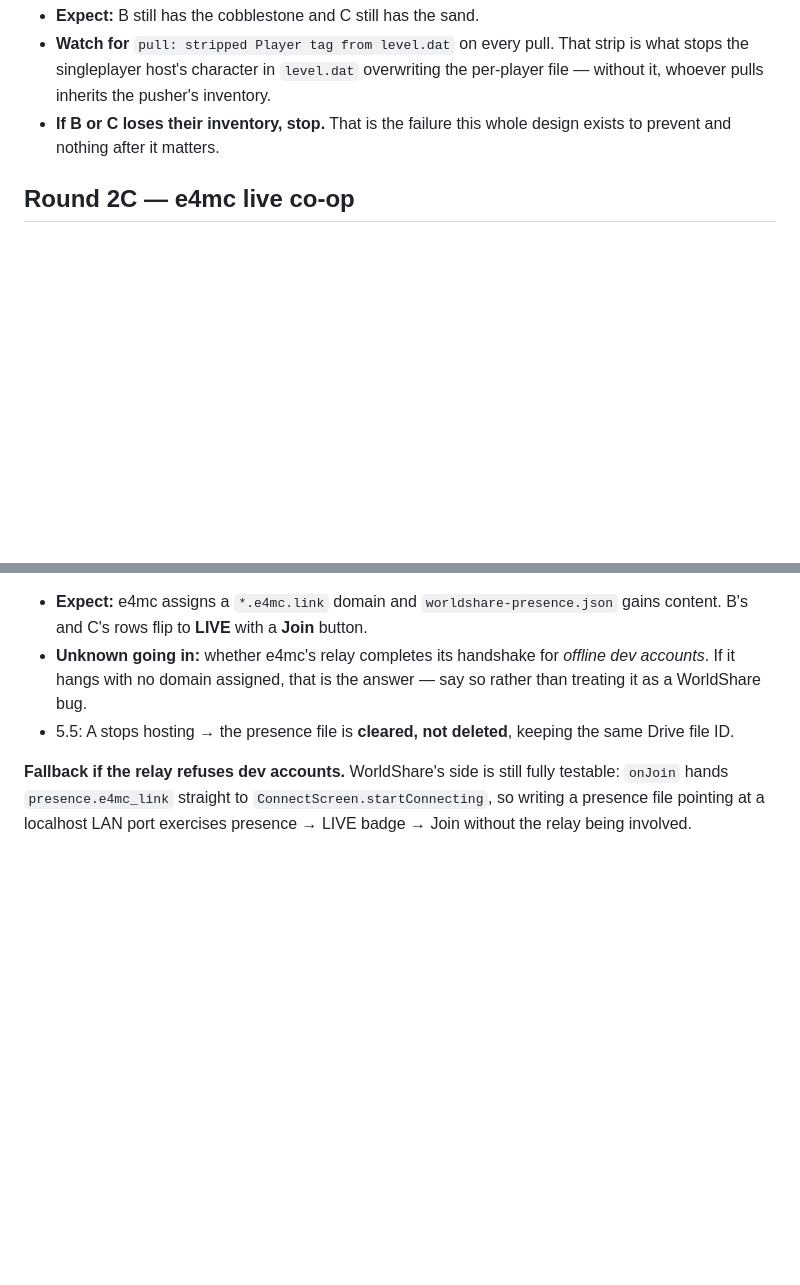
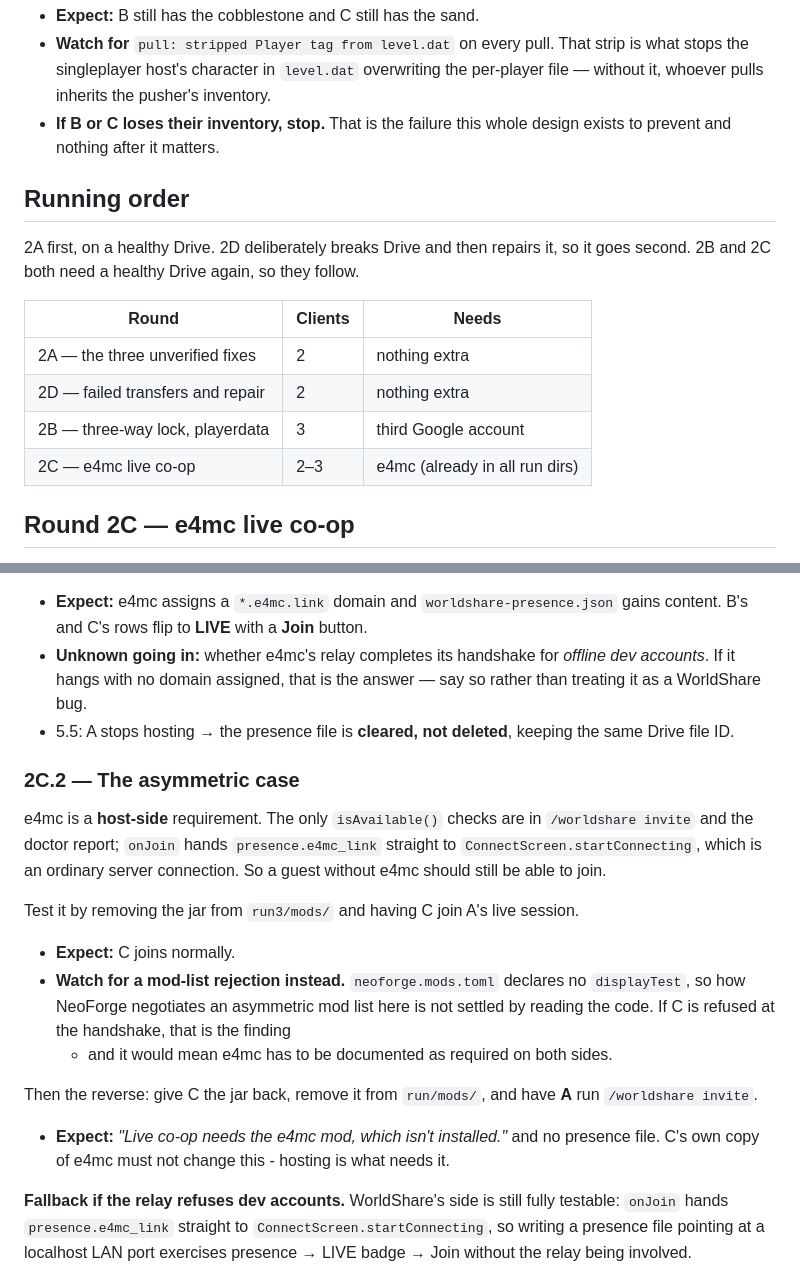
Before and after one commit to grantmderby/Worldshare, a Markdown page: docs/E2E_TEST_PLAN.md, 2 parts joined by grey strips. Rendered like a GitHub page; blank space fills up the shorter version.

Commit message:
Add the e4mc asymmetry case and a running order
e4mc turns out to be a host-side requirement only - the only isAvailable() checks
are in /worldshare invite and the doctor report, and onJoin hands the presence
link straight to ConnectScreen, which is an ordinary server connection. So a guest
without e4mc should be able to join. Should, because neoforge.mods.toml declares
no displayTest and how NeoForge negotiates an asymmetric mod list is not settled
by reading the code. Worth testing rather than assuming, since it decides whether
e4mc is documented as needed by one player or by everyone.

The running order matters now that 2D deliberately breaks Drive and repairs it.

```diff
--- a/docs/E2E_TEST_PLAN.md
+++ b/docs/E2E_TEST_PLAN.md
@@ -410,6 +410,18 @@ bucket 0. So when A pushes, A rewrites B's and C's characters from A's disk.
 - **If B or C loses their inventory, stop.** That is the failure this whole design
   exists to prevent and nothing after it matters.
 
+## Running order
+
+2A first, on a healthy Drive. 2D deliberately breaks Drive and then repairs it, so
+it goes second. 2B and 2C both need a healthy Drive again, so they follow.
+
+| Round | Clients | Needs |
+|---|---|---|
+| 2A — the three unverified fixes | 2 | nothing extra |
+| 2D — failed transfers and repair | 2 | nothing extra |
+| 2B — three-way lock, playerdata | 3 | third Google account |
+| 2C — e4mc live co-op | 2–3 | e4mc (already in all run dirs) |
+
 ## Round 2C — e4mc live co-op
 
 The jar is now in `run/mods`, `run2/mods` and `run3/mods`; in round 1 only `run/`
@@ -424,6 +436,28 @@ had it, which is why client B reported it missing.
   rather than treating it as a WorldShare bug.
 - 5.5: A stops hosting → the presence file is **cleared, not deleted**, keeping the
   same Drive file ID.
+
+### 2C.2 — The asymmetric case
+
+e4mc is a **host-side** requirement. The only `isAvailable()` checks are in
+`/worldshare invite` and the doctor report; `onJoin` hands `presence.e4mc_link`
+straight to `ConnectScreen.startConnecting`, which is an ordinary server
+connection. So a guest without e4mc should still be able to join.
+
+Test it by removing the jar from `run3/mods/` and having C join A's live session.
+
+- **Expect:** C joins normally.
+- **Watch for a mod-list rejection instead.** `neoforge.mods.toml` declares no
+  `displayTest`, so how NeoForge negotiates an asymmetric mod list here is not
+  settled by reading the code. If C is refused at the handshake, that is the finding
+  - and it would mean e4mc has to be documented as required on both sides.
+
+Then the reverse: give C the jar back, remove it from `run/mods/`, and have **A**
+run `/worldshare invite`.
+
+- **Expect:** *"Live co-op needs the e4mc mod, which isn't installed."* and no
+  presence file. C's own copy of e4mc must not change this - hosting is what needs
+  it.
 
 **Fallback if the relay refuses dev accounts.** WorldShare's side is still fully
 testable: `onJoin` hands `presence.e4mc_link` straight to
```
